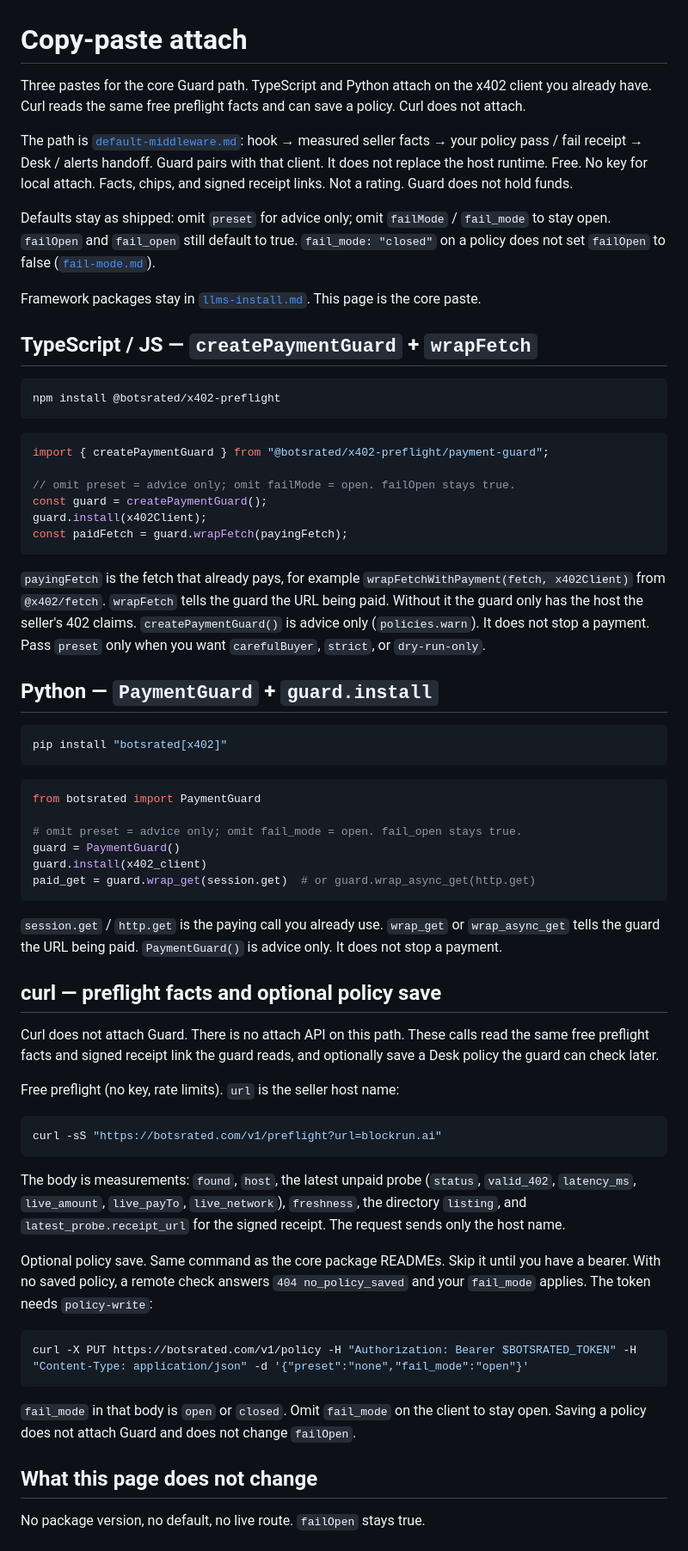
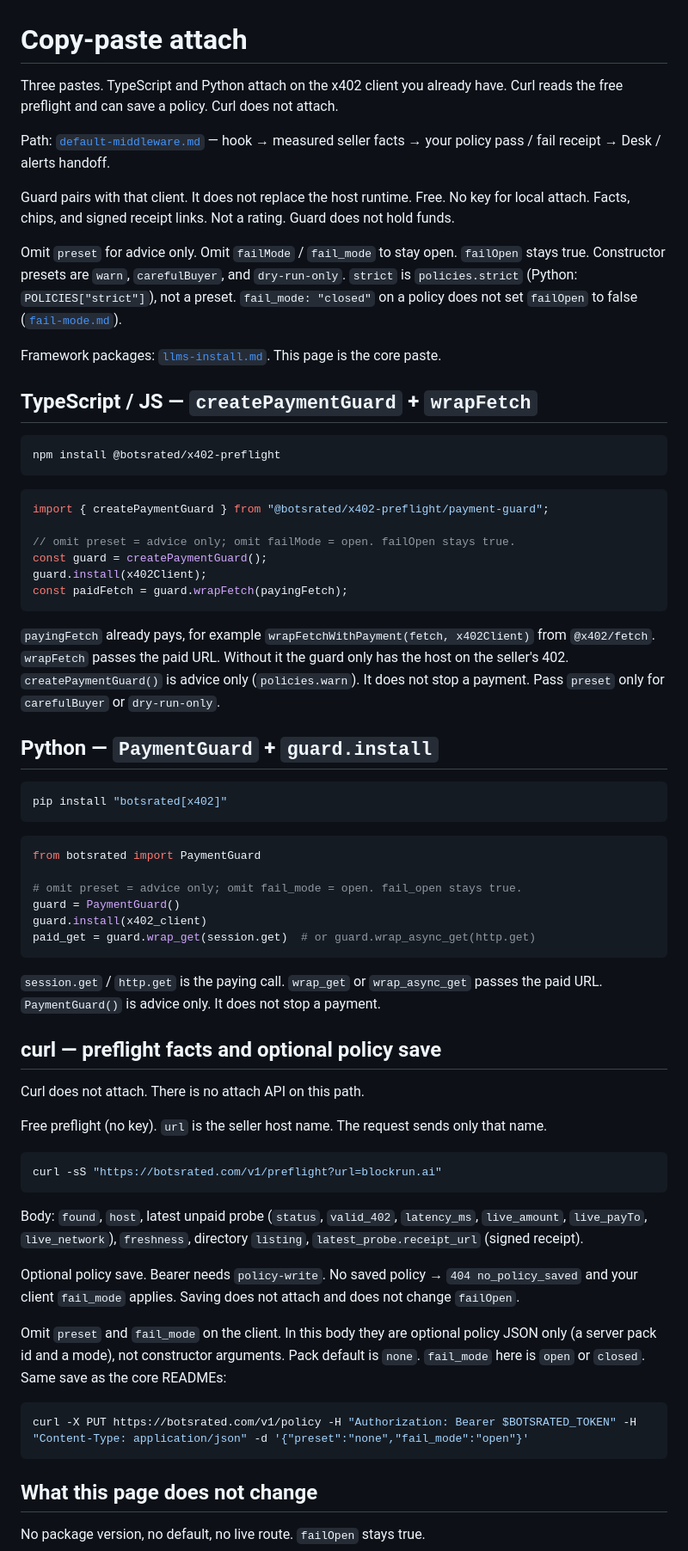
Before and after one commit to botsrated/botsrated, a Markdown page: docs/guard/copy-paste-attach.md, the part around the change. Shown at 86% size. GitHub-like rendering.

````diff
--- a/docs/guard/copy-paste-attach.md
+++ b/docs/guard/copy-paste-attach.md
@@ -1,12 +1,14 @@
 # Copy-paste attach
 
-Three pastes for the core Guard path. TypeScript and Python attach on the x402 client you already have. Curl reads the same free preflight facts and can save a policy. Curl does not attach.
+Three pastes. TypeScript and Python attach on the x402 client you already have. Curl reads the free preflight and can save a policy. Curl does not attach.
 
-The path is [`default-middleware.md`](default-middleware.md): hook → measured seller facts → your policy pass / fail receipt → Desk / alerts handoff. Guard pairs with that client. It does not replace the host runtime. Free. No key for local attach. Facts, chips, and signed receipt links. Not a rating. Guard does not hold funds.
+Path: [`default-middleware.md`](default-middleware.md) — hook → measured seller facts → your policy pass / fail receipt → Desk / alerts handoff.
 
-Defaults stay as shipped: omit `preset` for advice only; omit `failMode` / `fail_mode` to stay open. `failOpen` and `fail_open` still default to true. `fail_mode: "closed"` on a policy does not set `failOpen` to false ([`fail-mode.md`](fail-mode.md)).
+Guard pairs with that client. It does not replace the host runtime. Free. No key for local attach. Facts, chips, and signed receipt links. Not a rating. Guard does not hold funds.
 
-Framework packages stay in [`llms-install.md`](../../llms-install.md#when-scaffolding-x402-pay-coding-agents). This page is the core paste.
+Omit `preset` for advice only. Omit `failMode` / `fail_mode` to stay open. `failOpen` stays true. Constructor presets are `warn`, `carefulBuyer`, and `dry-run-only`. `strict` is `policies.strict` (Python: `POLICIES["strict"]`), not a preset. `fail_mode: "closed"` on a policy does not set `failOpen` to false ([`fail-mode.md`](fail-mode.md)).
+
+Framework packages: [`llms-install.md`](../../llms-install.md#when-scaffolding-x402-pay-coding-agents). This page is the core paste.
 
 ## TypeScript / JS — `createPaymentGuard` + `wrapFetch`
 
@@ -23,7 +25,7 @@ guard.install(x402Client);
 const paidFetch = guard.wrapFetch(payingFetch);
 ```
 
-`payingFetch` is the fetch that already pays, for example `wrapFetchWithPayment(fetch, x402Client)` from `@x402/fetch`. `wrapFetch` tells the guard the URL being paid. Without it the guard only has the host the seller's 402 claims. `createPaymentGuard()` is advice only (`policies.warn`). It does not stop a payment. Pass `preset` only when you want `carefulBuyer`, `strict`, or `dry-run-only`.
+`payingFetch` already pays, for example `wrapFetchWithPayment(fetch, x402Client)` from `@x402/fetch`. `wrapFetch` passes the paid URL. Without it the guard only has the host on the seller's 402. `createPaymentGuard()` is advice only (`policies.warn`). It does not stop a payment. Pass `preset` only for `carefulBuyer` or `dry-run-only`.
 
 ## Python — `PaymentGuard` + `guard.install`
 
@@ -40,28 +42,28 @@ guard.install(x402_client)
 paid_get = guard.wrap_get(session.get)  # or guard.wrap_async_get(http.get)
 ```
 
-`session.get` / `http.get` is the paying call you already use. `wrap_get` or `wrap_async_get` tells the guard the URL being paid. `PaymentGuard()` is advice only. It does not stop a payment.
+`session.get` / `http.get` is the paying call. `wrap_get` or `wrap_async_get` passes the paid URL. `PaymentGuard()` is advice only. It does not stop a payment.
 
 ## curl — preflight facts and optional policy save
 
-Curl does not attach Guard. There is no attach API on this path. These calls read the same free preflight facts and signed receipt link the guard reads, and optionally save a Desk policy the guard can check later.
+Curl does not attach. There is no attach API on this path.
 
-Free preflight (no key, rate limits). `url` is the seller host name:
+Free preflight (no key). `url` is the seller host name. The request sends only that name.
 
 ```bash
 curl -sS "https://botsrated.com/v1/preflight?url=blockrun.ai"
 ```
 
-The body is measurements: `found`, `host`, the latest unpaid probe (`status`, `valid_402`, `latency_ms`, `live_amount`, `live_payTo`, `live_network`), `freshness`, the directory `listing`, and `latest_probe.receipt_url` for the signed receipt. The request sends only the host name.
+Body: `found`, `host`, latest unpaid probe (`status`, `valid_402`, `latency_ms`, `live_amount`, `live_payTo`, `live_network`), `freshness`, directory `listing`, `latest_probe.receipt_url` (signed receipt).
 
-Optional policy save. Same command as the core package READMEs. Skip it until you have a bearer. With no saved policy, a remote check answers `404 no_policy_saved` and your `fail_mode` applies. The token needs `policy-write`:
+Optional policy save. Bearer needs `policy-write`. No saved policy → `404 no_policy_saved` and your client `fail_mode` applies. Saving does not attach and does not change `failOpen`.
+
+Omit `preset` and `fail_mode` on the client. In this body they are optional policy JSON only (a server pack id and a mode), not constructor arguments. Pack default is `none`. `fail_mode` here is `open` or `closed`. Same save as the core READMEs:
 
 ```bash
 curl -X PUT https://botsrated.com/v1/policy -H "Authorization: Bearer $BOTSRATED_TOKEN" -H "Content-Type: application/json" -d '{"preset":"none","fail_mode":"open"}'
 ```
 
-`fail_mode` in that body is `open` or `closed`. Omit `fail_mode` on the client to stay open. Saving a policy does not attach Guard and does not change `failOpen`.
-
 ## What this page does not change
 
 No package version, no default, no live route. `failOpen` stays true.
````
Also changed, not shown: docs/guard/default-middleware.md (+14 -14 lines).
